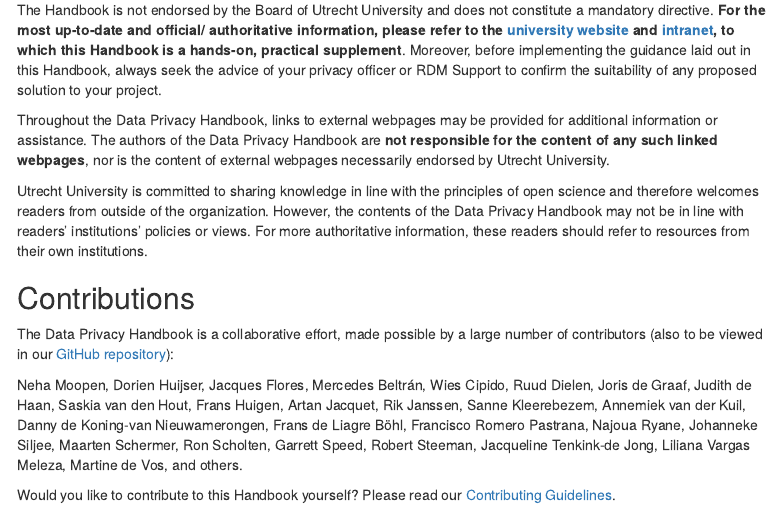
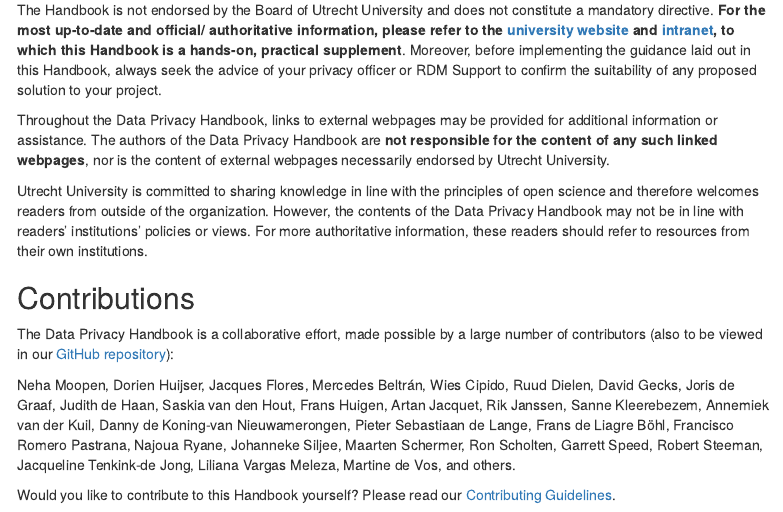
Before and after one commit to UtrechtUniversity/dataprivacyhandbook, an R Markdown document (index.Rmd): the page in a window 1100 px wide, from 1640 px down. Rendered offline with R 4.5, knitr and Pandoc, with nearby package versions; menus at the side of the page are left out.

Commit message:
add pieter bas + david as contributors

```diff
--- a/index.Rmd
+++ b/index.Rmd
@@ -216,9 +216,9 @@ number of contributors (also to be viewed in our
 <a href="https://github.com/UtrechtUniversity/dataprivacyhandbook" target="_blank">GitHub repository</a>):
 
 Neha  Moopen, Dorien Huijser, Jacques Flores, Mercedes Beltrán, Wies Cipido,
-Ruud Dielen, Joris de Graaf, Judith de Haan, Saskia van den Hout, Frans Huigen,
+Ruud Dielen, David Gecks, Joris de Graaf, Judith de Haan, Saskia van den Hout, Frans Huigen,
 Artan Jacquet, Rik Janssen, Sanne Kleerebezem, Annemiek van der Kuil,
-Danny de Koning-van Nieuwamerongen, Frans de Liagre Böhl, Francisco Romero
+Danny de Koning-van Nieuwamerongen, Pieter Sebastiaan de Lange, Frans de Liagre Böhl, Francisco Romero
 Pastrana, Najoua Ryane, Johanneke Siljee, Maarten Schermer, Ron Scholten,
 Garrett Speed, Robert Steeman, Jacqueline Tenkink-de Jong, Liliana Vargas Meleza,
 Martine de Vos, and others.
```
